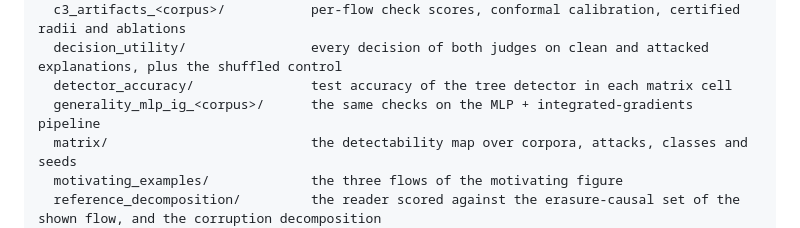
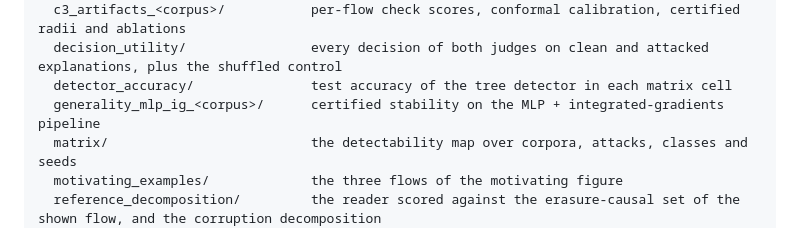
Before and after one commit to sm3a96/Same-Alert-Different-Reason-Attribution-Rewriting-Attacks-on-Intrusion-Detectors-Explained-to-Machin, a Markdown page: README.md, the part around the change. GitHub-like rendering.

Commit message:
Reader prompt documented; README names the generality run precisely

```diff
--- a/README.md
+++ b/README.md
@@ -94,7 +94,7 @@ results/
   c3_artifacts_<corpus>/           per-flow check scores, conformal calibration, certified radii and ablations
   decision_utility/                every decision of both judges on clean and attacked explanations, plus the shuffled control
   detector_accuracy/               test accuracy of the tree detector in each matrix cell
-  generality_mlp_ig_<corpus>/      the same checks on the MLP + integrated-gradients pipeline
+  generality_mlp_ig_<corpus>/      certified stability on the MLP + integrated-gradients pipeline
   matrix/                          the detectability map over corpora, attacks, classes and seeds
   motivating_examples/             the three flows of the motivating figure
   reference_decomposition/         the reader scored against the erasure-causal set of the shown flow, and the corruption decomposition
```
Also changed, not shown: docs/prompt.md (added, +49 -0 lines).
